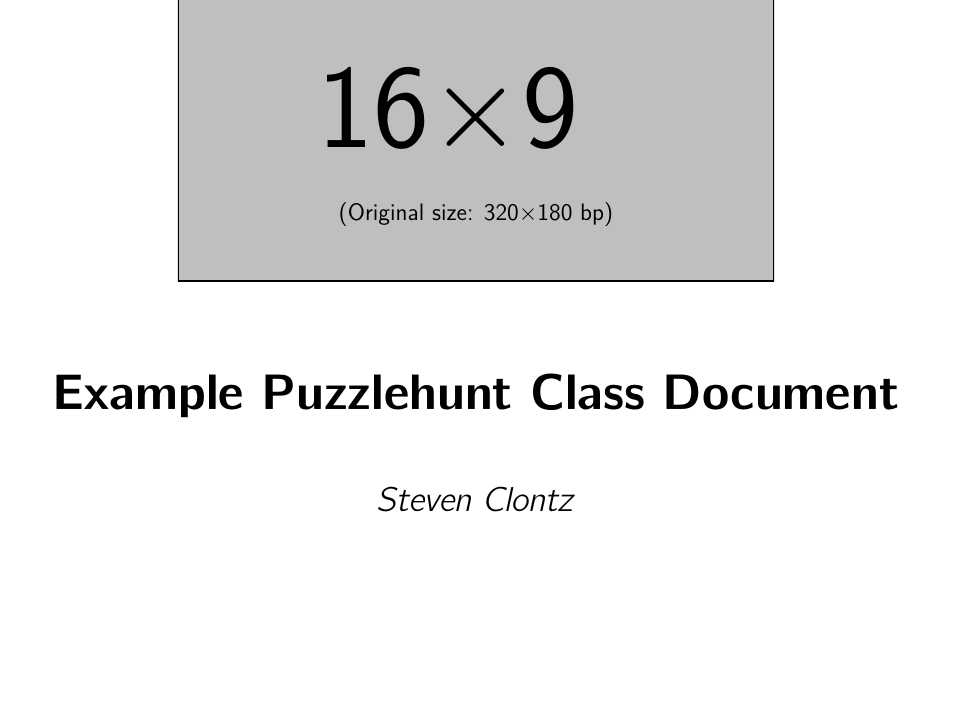
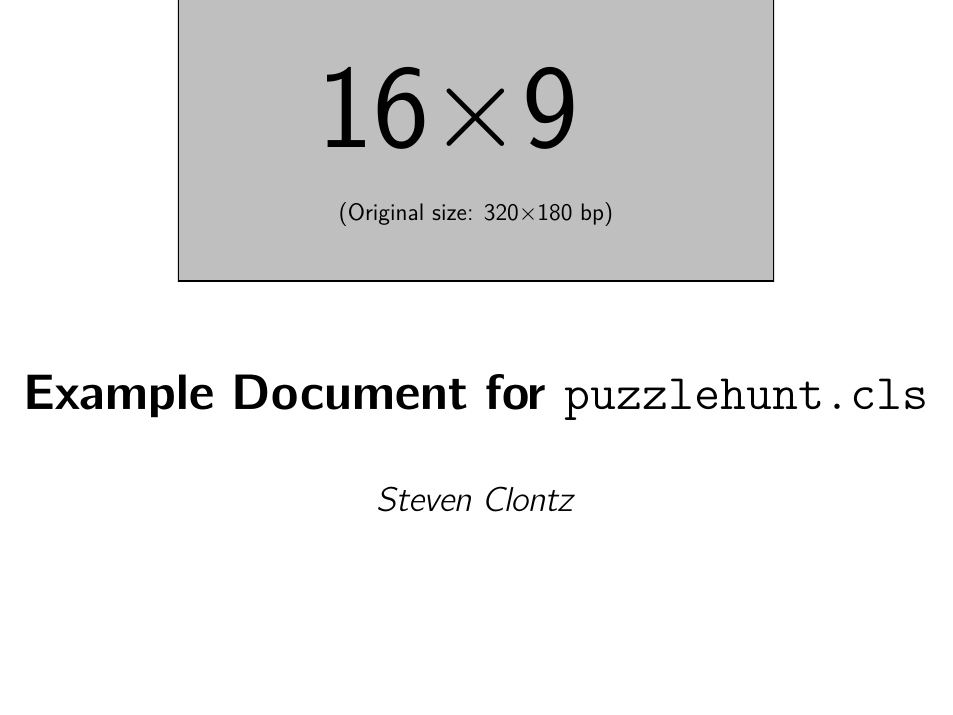
Before and after one commit to MaPPmath/challenge19, a LaTeX document (puzzlehunt.tex): part of page 1 of 5, cut so that both start at the same text. Compiled offline with pdfLaTeX.

Commit message:
better title

```diff
--- a/puzzlehunt.tex
+++ b/puzzlehunt.tex
@@ -1,5 +1,6 @@
 \documentclass{puzzlehunt}
-\title{Example Puzzlehunt Class Document}
+
+\title{Example Document for \texttt{puzzlehunt.cls}}
 \author{Steven Clontz}
 \date{\today}
 \setPuzzlehuntTitleLogo{example-image-16x9.pdf}
```
Also changed, not shown: puzzlehunt.pdf.
